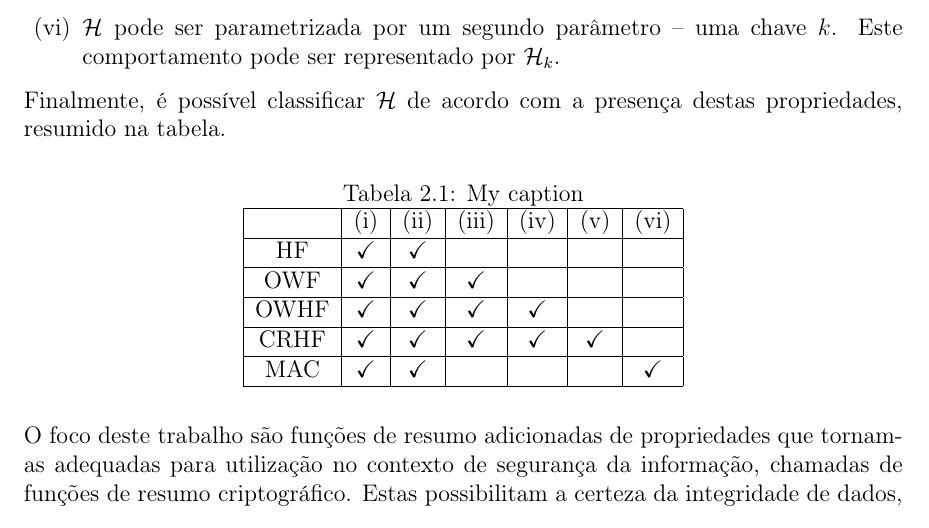
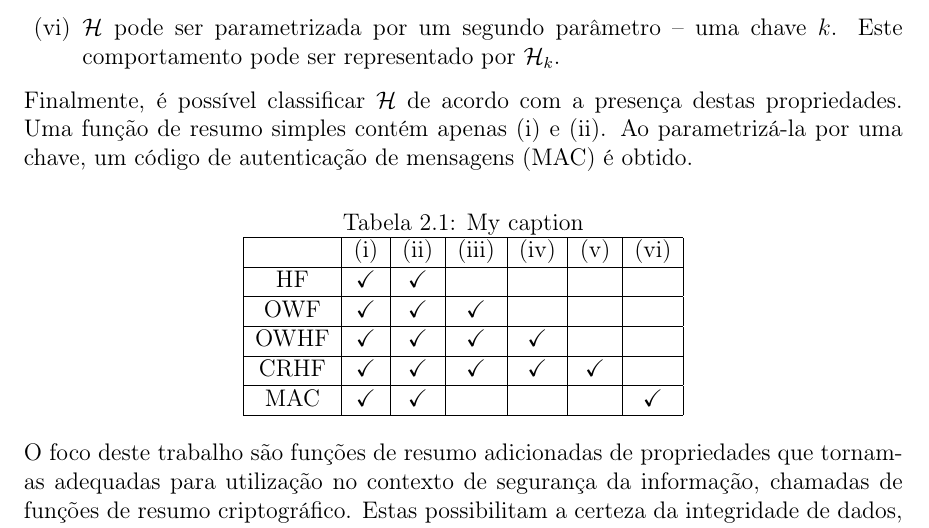
Before and after one commit to zambonin/bsc, a LaTeX document (bsc.tex): part of page 5 of 11, cut so that both start at the same text. Compiled offline with pdfLaTeX.

Commit message:
sharelatex: update bsc.tex from r1987 to r2044

```diff
--- a/bsc.tex
+++ b/bsc.tex
@@ -186,7 +186,9 @@ para esta computação excedem a validade ou utilidade da informação desejada.
 \end{enumerate}
 
 Finalmente, é possível classificar \hh{} de acordo com a presença destas
-propriedades, resumido na tabela.
+propriedades. Uma função de resumo simples contém apenas (i) e (ii). Ao
+parametrizá-la por uma chave, um código de autenticação de mensagens (MAC)
+é obtido.
 
 \begin{table}[ht]
 \centering
```
